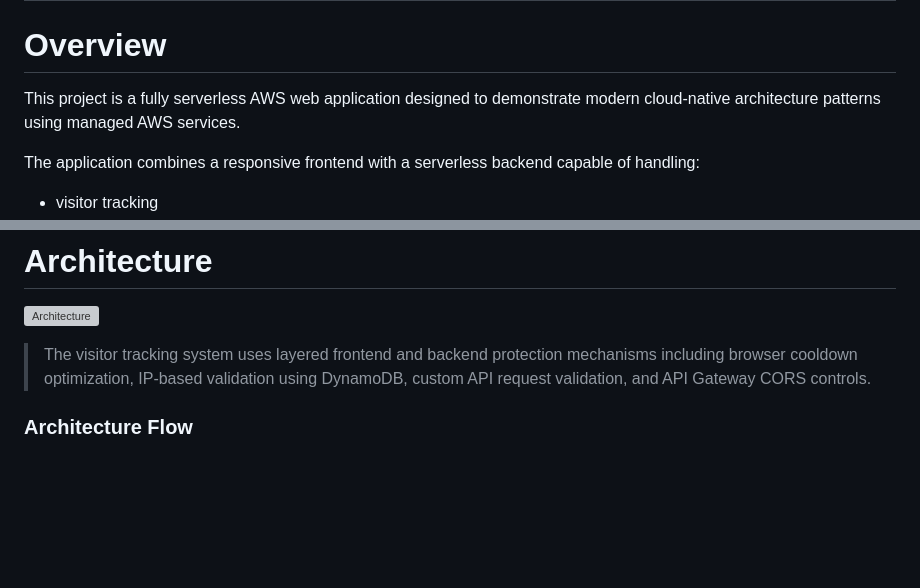
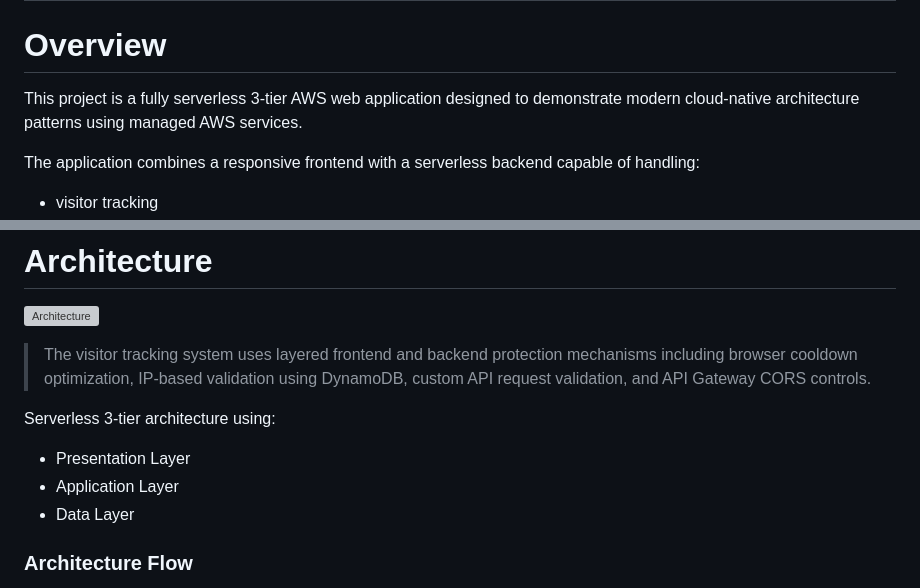
Before and after one commit to Tribhu126/aws-serverless-portfolio, a Markdown page: README.md, 2 parts joined by grey strips. Drawn GitHub-style; blank space fills up the shorter version; grey boxes are pictures that could not be loaded.

```diff
--- a/README.md
+++ b/README.md
@@ -2,7 +2,7 @@
 
 # Overview
 
-This project is a fully serverless AWS web application designed to demonstrate modern cloud-native architecture patterns using managed AWS services.
+This project is a fully serverless 3-tier AWS web application designed to demonstrate modern cloud-native architecture patterns using managed AWS services.
 
 The application combines a responsive frontend with a serverless backend capable of handling:
 
@@ -27,6 +27,10 @@ https://tribhuvansharma.com/
 ![Architecture](architecture.png)
 > The visitor tracking system uses layered frontend and backend protection mechanisms including browser cooldown optimization, IP-based validation using DynamoDB, custom API request validation, and API Gateway CORS controls.
 
+Serverless 3-tier architecture using:
+- Presentation Layer
+- Application Layer
+- Data Layer
 
 ### Architecture Flow
 
```
